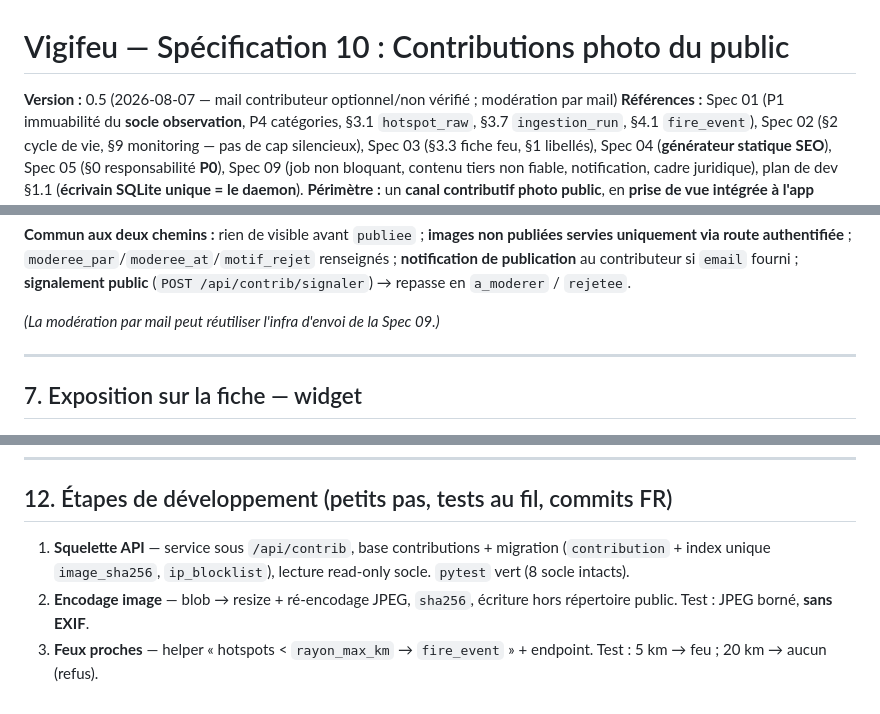
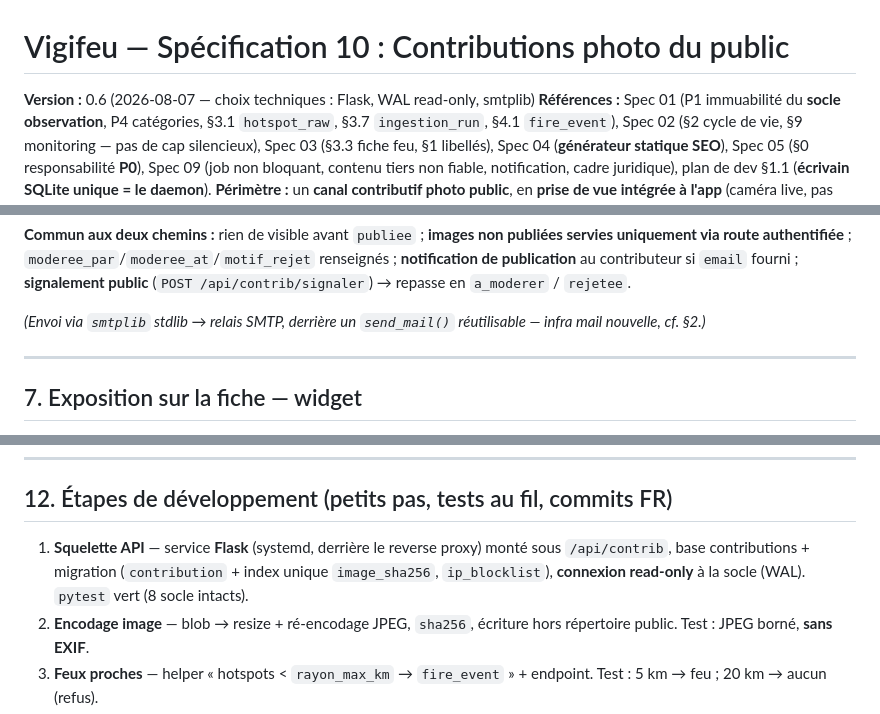
Before and after one commit to coinnovate/vigifeu, a Markdown page: docs/vigifeu-spec-10-contributions-photo.md, 3 parts joined by grey strips. Drawn GitHub-style.

```diff
--- a/docs/vigifeu-spec-10-contributions-photo.md
+++ b/docs/vigifeu-spec-10-contributions-photo.md
@@ -1,6 +1,6 @@
 # Vigifeu — Spécification 10 : Contributions photo du public
 
-**Version :** 0.5 (2026-08-07 — mail contributeur optionnel/non vérifié ; modération par mail)
+**Version :** 0.6 (2026-08-07 — choix techniques : Flask, WAL read-only, smtplib)
 **Références :** Spec 01 (P1 immuabilité du **socle observation**, P4 catégories, §3.1 `hotspot_raw`,
 §3.7 `ingestion_run`, §4.1 `fire_event`), Spec 02 (§2 cycle de vie, §9 monitoring — pas de cap silencieux),
 Spec 03 (§3.3 fiche feu, §1 libellés), Spec 04 (**générateur statique SEO**), Spec 05 (§0 responsabilité
@@ -256,7 +266,8 @@ route authentifiée** ; `moderee_par`/`moderee_at`/`motif_rejet` renseignés ; *
 au contributeur si `email` fourni ; **signalement public** (`POST /api/contrib/signaler`) → repasse en
 `a_moderer` / `rejetee`.
 
-*(La modération par mail peut réutiliser l'infra d'envoi de la Spec 09.)*
+*(Envoi via `smtplib` stdlib → relais SMTP, derrière un `send_mail()` réutilisable — infra mail nouvelle, cf.
+§2.)*
 
 ---
 
@@ -364,8 +375,9 @@ Revue juridique recommandée avant ouverture large.
 
 ## 12. Étapes de développement (petits pas, tests au fil, commits FR)
 
-1. **Squelette API** — service sous `/api/contrib`, base contributions + migration (`contribution` + index
-   unique `image_sha256`, `ip_blocklist`), lecture read-only socle. `pytest` vert (8 socle intacts).
+1. **Squelette API** — service **Flask** (systemd, derrière le reverse proxy) monté sous `/api/contrib`, base
+   contributions + migration (`contribution` + index unique `image_sha256`, `ip_blocklist`), **connexion
+   read-only** à la socle (WAL). `pytest` vert (8 socle intacts).
 2. **Encodage image** — blob → resize + ré-encodage JPEG, `sha256`, écriture hors répertoire public. Test :
    JPEG borné, **sans EXIF**.
 3. **Feux proches** — helper « hotspots < `rayon_max_km` → `fire_event` » + endpoint. Test : 5 km → feu ;
```
Also changed, not shown: other parts of docs/vigifeu-spec-10-contributions-photo.md (+19 -7 lines).
